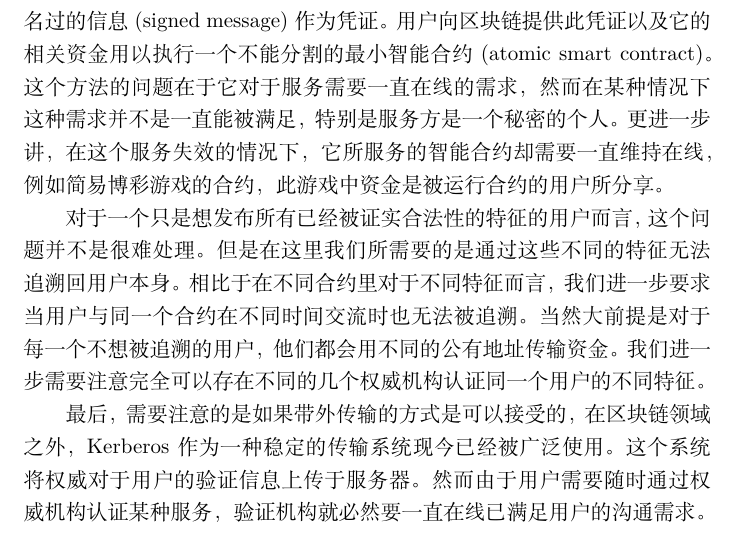
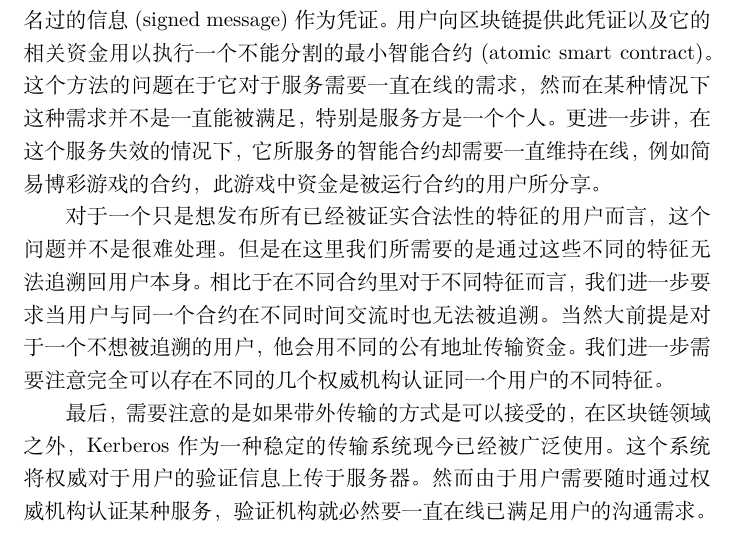
Before and after one commit to SmartTokenLabs/attestation, a LaTeX document (paper/Attestation-on-Ethereum-translation-CN.tex): part of page 2 of 9, cut so that both start at the same text. Compiled offline with XeLaTeX.

Commit message:
correcting some Chinese translation

```diff
--- a/paper/Attestation-on-Ethereum-translation-CN.tex
+++ b/paper/Attestation-on-Ethereum-translation-CN.tex
@@ -66,7 +66,9 @@
 
-相反的，我们也可以想象存在一个帮助权威认证的服务。这项服务与用户使用带外传输为渠道沟通，以此验证用户的合法性，并向用户传回一份签名过的信息(signed message)作为凭证。用户向区块链提供此凭证以及它的相关资金用以执行一个不能分割的最小智能合约(atomic smart contract)。这个方法的问题在于它对于服务需要一直在线的需求，然而在某种情况下这种需求并不是一直能被满足，特别是服务方是一个秘密的个人。更进一步讲，在这个服务失效的情况下，它所服务的智能合约却需要一直维持在线，例如简易博彩游戏的合约，此游戏中资金是被运行合约的用户所分享。
+这些证明将会是触发智能合约执行的前提。因此，我们不能仅仅让用户提供一个临时的公有地址(public address)以存储智能合约所需的报酬，然后以带外传输(out-of-band)的方式校验合法性并等待权威向区块链证实其合法性。这其中的症结是它意味着用户的资产将会处在初始提交与服务被认可之间的不稳定状态。
 
-对于一个只是想发布所有已经被证实合法性的特征的用户而言，这个问题并不是很难处理。但是在这里我们所需要的是通过这些不同的特征无法追溯回用户本身。相比于在不同合约里对于不同特征而言，我们进一步要求当用户与同一个合约在不同时间交流时也无法被追溯。当然大前提是对于每一个不想被追溯的用户，他们都会用不同的公有地址传输资金。我们进一步需要注意完全可以存在不同的几个权威机构认证同一个用户的不同特征。
+相反的，我们也可以想象存在一个帮助权威认证的服务。这项服务与用户使用带外传输为渠道沟通，以此验证用户的合法性，并向用户传回一份签名过的信息(signed message)作为凭证。用户向区块链提供此凭证以及它的相关资金用以执行一个不能分割的最小智能合约(atomic smart contract)。这个方法的问题在于它对于服务需要一直在线的需求，然而在某种情况下这种需求并不是一直能被满足，特别是服务方是一个个人。更进一步讲，在这个服务失效的情况下，它所服务的智能合约却需要一直维持在线，例如简易博彩游戏的合约，此游戏中资金是被运行合约的用户所分享。
+
+对于一个只是想发布所有已经被证实合法性的特征的用户而言，这个问题并不是很难处理。但是在这里我们所需要的是通过这些不同的特征无法追溯回用户本身。相比于在不同合约里对于不同特征而言，我们进一步要求当用户与同一个合约在不同时间交流时也无法被追溯。当然大前提是对于一个不想被追溯的用户，他会用不同的公有地址传输资金。我们进一步需要注意完全可以存在不同的几个权威机构认证同一个用户的不同特征。
 
 最后，需要注意的是如果带外传输的方式是可以接受的，在区块链领域之外，Kerberos作为一种稳定的传输系统现今已经被广泛使用。这个系统将权威对于用户的验证信息上传于服务器。然而由于用户需要随时通过权威机构认证某种服务，验证机构就必然要一直在线已满足用户的沟通需求。
 
```
Also changed, not shown: paper/Attestation-on-Ethereum-translation-CN.tex (2 more changed lines).
